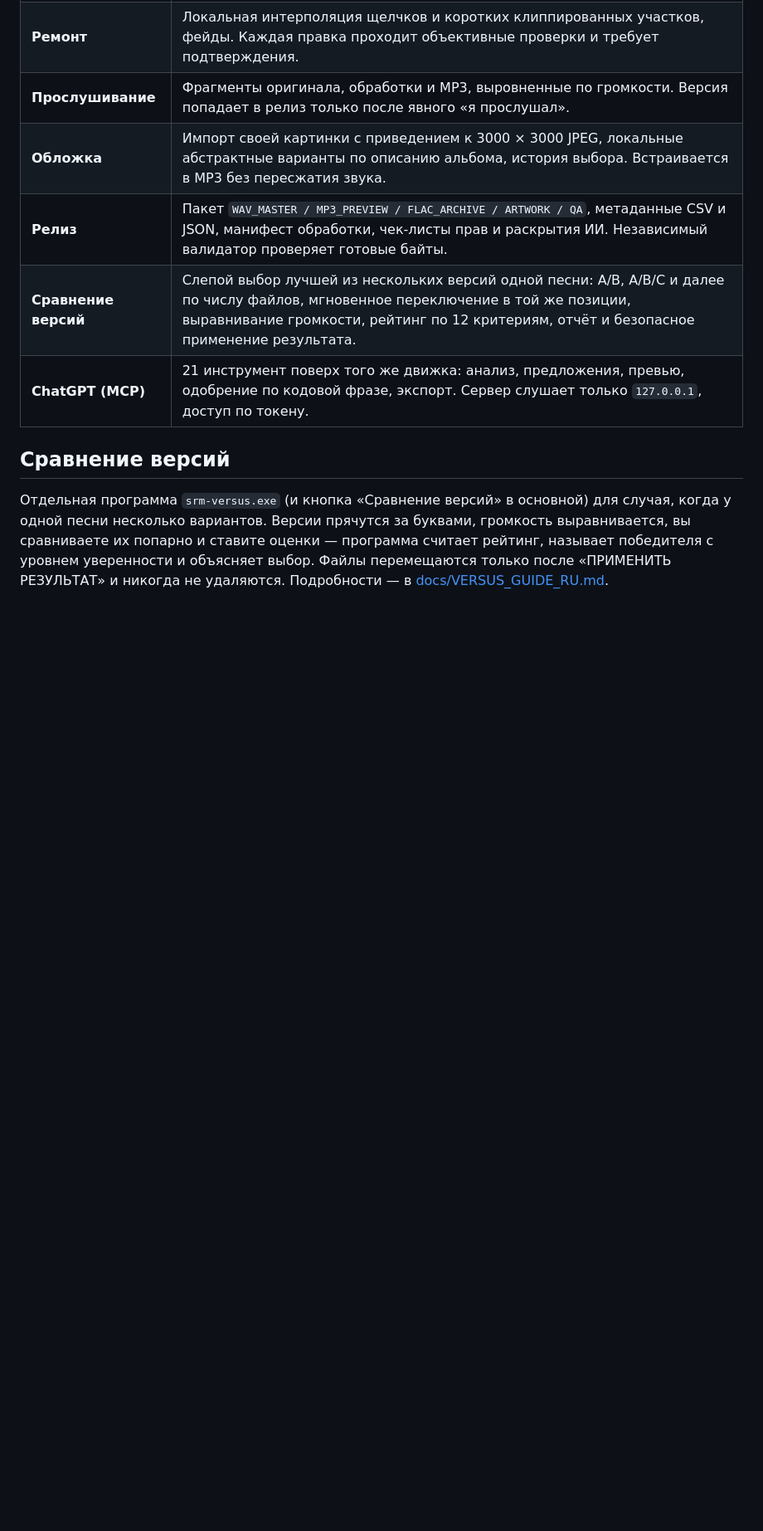
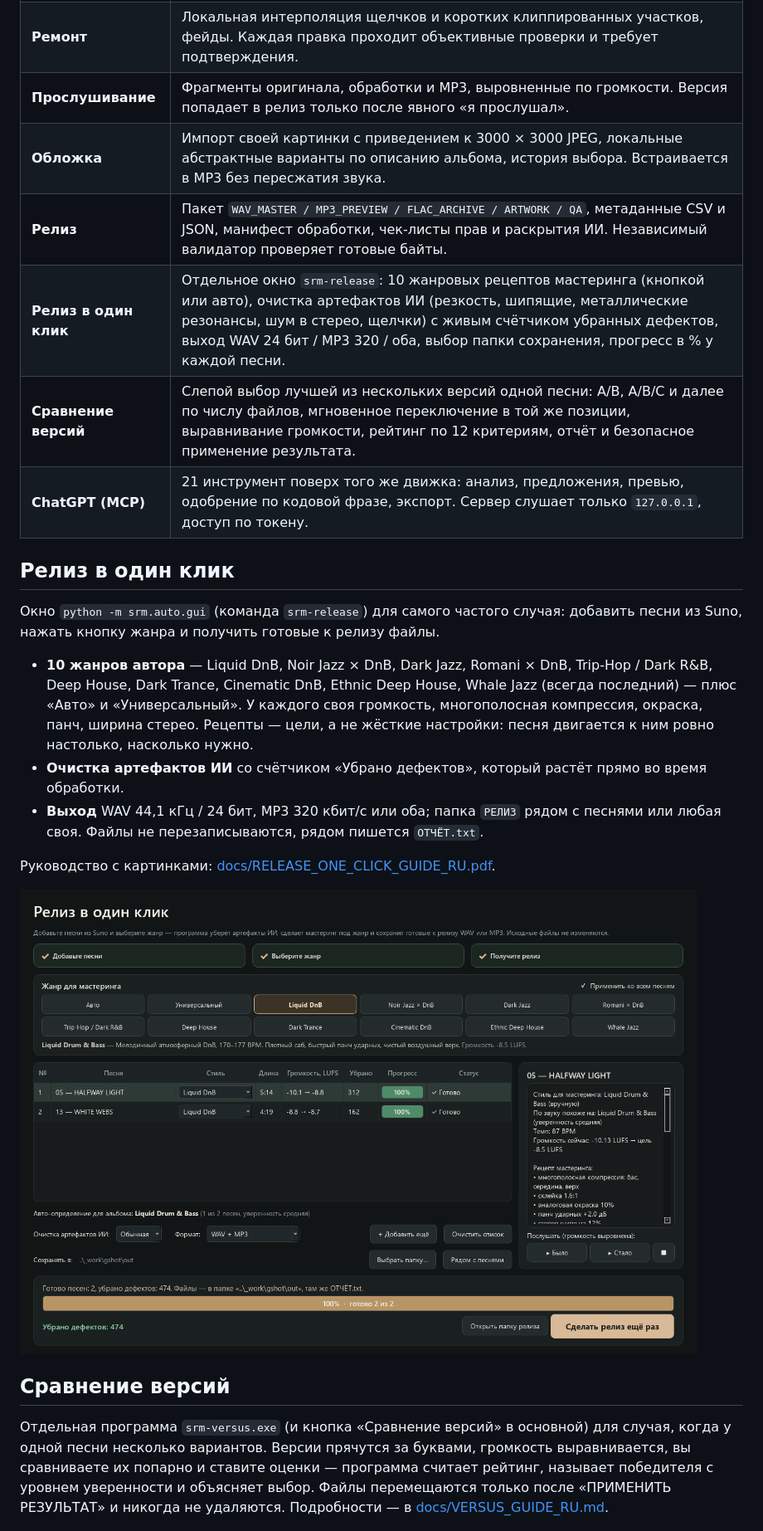
Before and after one commit to Zagat007/MUSIC_PRODUCTION_REALIZED, a Markdown page: README.md, the part around the change. Shown at 83% size. GitHub-like rendering; pictures changed too: docs/img/release_one_click.png (added); blank space fills up the shorter version.

```diff
--- a/README.md
+++ b/README.md
@@ -24,8 +24,26 @@ listening, cover art and export with byte-level validation. Interface language:
 | **Прослушивание** | Фрагменты оригинала, обработки и MP3, выровненные по громкости. Версия попадает в релиз только после явного «я прослушал». |
 | **Обложка** | Импорт своей картинки с приведением к 3000 × 3000 JPEG, локальные абстрактные варианты по описанию альбома, история выбора. Встраивается в MP3 без пересжатия звука. |
 | **Релиз** | Пакет `WAV_MASTER / MP3_PREVIEW / FLAC_ARCHIVE / ARTWORK / QA`, метаданные CSV и JSON, манифест обработки, чек-листы прав и раскрытия ИИ. Независимый валидатор проверяет готовые байты. |
+| **Релиз в один клик** | Отдельное окно `srm-release`: 10 жанровых рецептов мастеринга (кнопкой или авто), очистка артефактов ИИ (резкость, шипящие, металлические резонансы, шум в стерео, щелчки) с живым счётчиком убранных дефектов, выход WAV 24 бит / MP3 320 / оба, выбор папки сохранения, прогресс в % у каждой песни. |
 | **Сравнение версий** | Слепой выбор лучшей из нескольких версий одной песни: A/B, A/B/C и далее по числу файлов, мгновенное переключение в той же позиции, выравнивание громкости, рейтинг по 12 критериям, отчёт и безопасное применение результата. |
 | **ChatGPT (MCP)** | 21 инструмент поверх того же движка: анализ, предложения, превью, одобрение по кодовой фразе, экспорт. Сервер слушает только `127.0.0.1`, доступ по токену. |
+
+## Релиз в один клик
+
+Окно `python -m srm.auto.gui` (команда `srm-release`) для самого частого случая: добавить песни из Suno,
+нажать кнопку жанра и получить готовые к релизу файлы.
+
+* **10 жанров автора** — Liquid DnB, Noir Jazz × DnB, Dark Jazz, Romani × DnB, Trip-Hop / Dark R&B,
+  Deep House, Dark Trance, Cinematic DnB, Ethnic Deep House, Whale Jazz (всегда последний) — плюс «Авто»
+  и «Универсальный». У каждого своя громкость, многополосная компрессия, окраска, панч, ширина стерео.
+  Рецепты — цели, а не жёсткие настройки: песня двигается к ним ровно настолько, насколько нужно.
+* **Очистка артефактов ИИ** со счётчиком «Убрано дефектов», который растёт прямо во время обработки.
+* **Выход** WAV 44,1 кГц / 24 бит, MP3 320 кбит/с или оба; папка `РЕЛИЗ` рядом с песнями или любая своя.
+  Файлы не перезаписываются, рядом пишется `ОТЧЁТ.txt`.
+
+Руководство с картинками: [docs/RELEASE_ONE_CLICK_GUIDE_RU.pdf](docs/RELEASE_ONE_CLICK_GUIDE_RU.pdf).
+
+![Релиз в один клик](docs/img/release_one_click.png)
 
 ## Сравнение версий
 
```
Also changed, not shown: CHANGELOG.md (+13 -0 lines), 11 other files.
